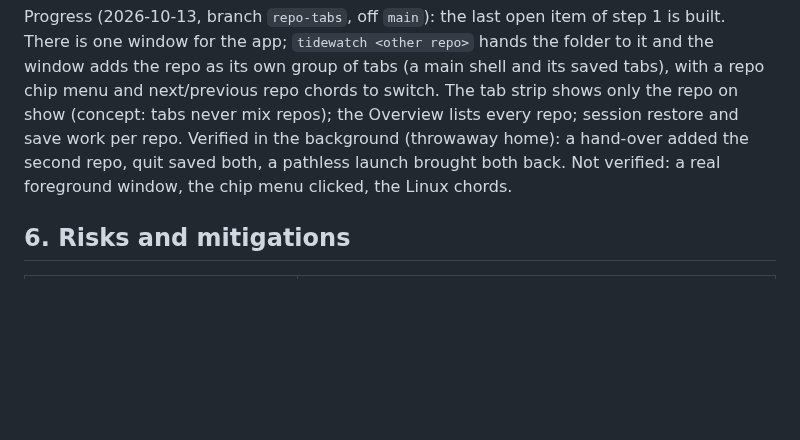
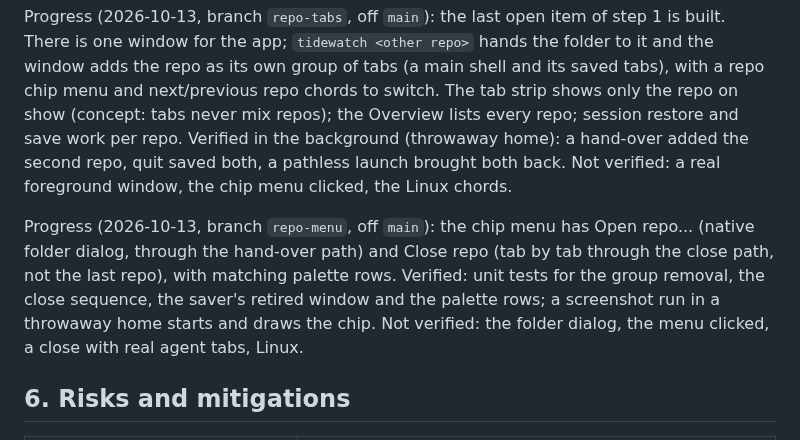
Before and after one commit to Hobo-Ware/tidewatch, a Markdown page: PLAN.md, the part around one of its changes. Rendered like a GitHub page; blank space fills up the shorter version.

Commit message:
docs: plan, ledger and rules for the repo menu

```diff
--- a/PLAN.md
+++ b/PLAN.md
@@ -556,6 +556,8 @@ Progress (2026-10-13, branch `phase-10-restart`, off `main`): the restart handof
 
 Progress (2026-10-13, branch `repo-tabs`, off `main`): the last open item of step 1 is built. There is one window for the app; `tidewatch <other repo>` hands the folder to it and the window adds the repo as its own group of tabs (a main shell and its saved tabs), with a repo chip menu and next/previous repo chords to switch. The tab strip shows only the repo on show (concept: tabs never mix repos); the Overview lists every repo; session restore and save work per repo. Verified in the background (throwaway home): a hand-over added the second repo, quit saved both, a pathless launch brought both back. Not verified: a real foreground window, the chip menu clicked, the Linux chords.
 
+Progress (2026-10-13, branch `repo-menu`, off `main`): the chip menu has Open repo... (native folder dialog, through the hand-over path) and Close repo (tab by tab through the close path, not the last repo), with matching palette rows. Verified: unit tests for the group removal, the close sequence, the saver's retired window and the palette rows; a screenshot run in a throwaway home starts and draws the chip. Not verified: the folder dialog, the menu clicked, a close with real agent tabs, Linux.
+
 ## 6. Risks and mitigations
 
 | Risk | Mitigation |
```
Also changed, not shown: other parts of PLAN.md (+2 -1 lines), .agents/rules/project.md (+5 -2 lines), LEDGER.md (+3 -2 lines).
